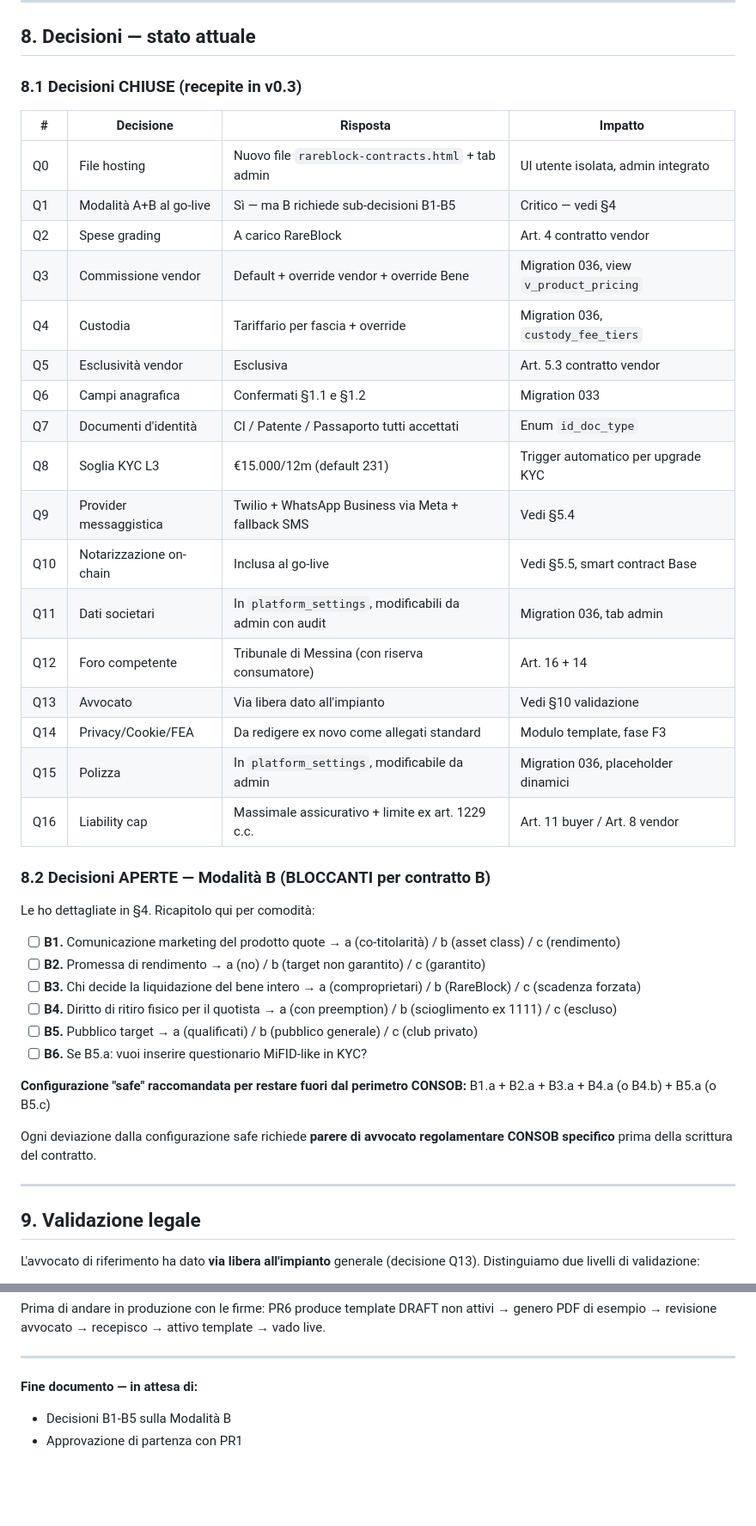
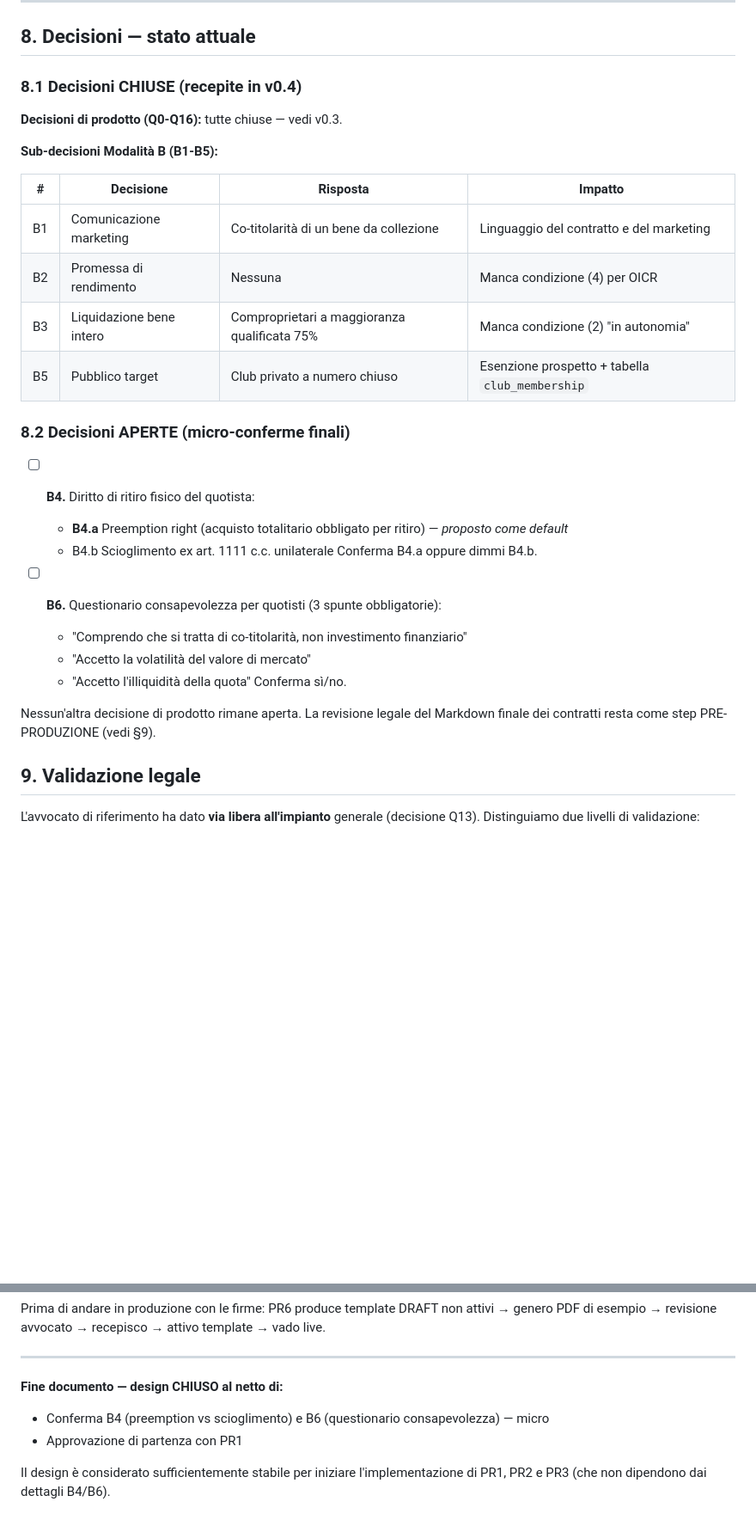
Before and after one commit to valemaui/rareblock, a Markdown page: docs/CONTRATTI_DESIGN.md, 2 parts joined by grey strips. Shown at 86% size. Drawn GitHub-style; blank space fills up the shorter version.

```diff
--- a/docs/CONTRATTI_DESIGN.md
+++ b/docs/CONTRATTI_DESIGN.md
@@ -1090,45 +1223,33 @@ In `rareblock-admin-users.html` (esistente) aggiungere tab:
 
 ## 8. Decisioni — stato attuale
 
-### 8.1 Decisioni CHIUSE (recepite in v0.3)
+### 8.1 Decisioni CHIUSE (recepite in v0.4)
+
+**Decisioni di prodotto (Q0-Q16):** tutte chiuse — vedi v0.3.
+
+**Sub-decisioni Modalità B (B1-B5):**
 
 | # | Decisione | Risposta | Impatto |
 |---|---|---|---|
-| Q0 | File hosting | Nuovo file `rareblock-contracts.html` + tab admin | UI utente isolata, admin integrato |
-| Q1 | Modalità A+B al go-live | Sì — ma B richiede sub-decisioni B1-B5 | Critico — vedi §4 |
-| Q2 | Spese grading | A carico RareBlock | Art. 4 contratto vendor |
-| Q3 | Commissione vendor | Default + override vendor + override Bene | Migration 036, view `v_product_pricing` |
-| Q4 | Custodia | Tariffario per fascia + override | Migration 036, `custody_fee_tiers` |
-| Q5 | Esclusività vendor | Esclusiva | Art. 5.3 contratto vendor |
-| Q6 | Campi anagrafica | Confermati §1.1 e §1.2 | Migration 033 |
-| Q7 | Documenti d'identità | CI / Patente / Passaporto tutti accettati | Enum `id_doc_type` |
-| Q8 | Soglia KYC L3 | €15.000/12m (default 231) | Trigger automatico per upgrade KYC |
-| Q9 | Provider messaggistica | Twilio + WhatsApp Business via Meta + fallback SMS | Vedi §5.4 |
-| Q10 | Notarizzazione on-chain | Inclusa al go-live | Vedi §5.5, smart contract Base |
-| Q11 | Dati societari | In `platform_settings`, modificabili da admin con audit | Migration 036, tab admin |
-| Q12 | Foro competente | Tribunale di Messina (con riserva consumatore) | Art. 16 + 14 |
-| Q13 | Avvocato | Via libera dato all'impianto | Vedi §10 validazione |
-| Q14 | Privacy/Cookie/FEA | Da redigere ex novo come allegati standard | Modulo template, fase F3 |
-| Q15 | Polizza | In `platform_settings`, modificabile da admin | Migration 036, placeholder dinamici |
-| Q16 | Liability cap | Massimale assicurativo + limite ex art. 1229 c.c. | Art. 11 buyer / Art. 8 vendor |
+| B1 | Comunicazione marketing | Co-titolarità di un bene da collezione | Linguaggio del contratto e del marketing |
+| B2 | Promessa di rendimento | Nessuna | Manca condizione (4) per OICR |
+| B3 | Liquidazione bene intero | Comproprietari a maggioranza qualificata 75% | Manca condizione (2) "in autonomia" |
+| B5 | Pubblico target | Club privato a numero chiuso | Esenzione prospetto + tabella `club_membership` |
 
-### 8.2 Decisioni APERTE — Modalità B (BLOCCANTI per contratto B)
+### 8.2 Decisioni APERTE (micro-conferme finali)
 
-Le ho dettagliate in §4. Ricapitolo qui per comodità:
+- [ ] **B4.** Diritto di ritiro fisico del quotista:
+  - **B4.a** Preemption right (acquisto totalitario obbligato per ritiro) — *proposto come default*
+  - B4.b Scioglimento ex art. 1111 c.c. unilaterale
+  Conferma B4.a oppure dimmi B4.b.
 
-- [ ] **B1.** Comunicazione marketing del prodotto quote → a (co-titolarità) / b (asset class) / c (rendimento)
-- [ ] **B2.** Promessa di rendimento → a (no) / b (target non garantito) / c (garantito)
-- [ ] **B3.** Chi decide la liquidazione del bene intero → a (comproprietari) / b (RareBlock) / c (scadenza forzata)
-- [ ] **B4.** Diritto di ritiro fisico per il quotista → a (con preemption) / b (scioglimento ex 1111) / c (escluso)
-- [ ] **B5.** Pubblico target → a (qualificati) / b (pubblico generale) / c (club privato)
-- [ ] **B6.** Se B5.a: vuoi inserire questionario MiFID-like in KYC?
+- [ ] **B6.** Questionario consapevolezza per quotisti (3 spunte obbligatorie):
+  - "Comprendo che si tratta di co-titolarità, non investimento finanziario"
+  - "Accetto la volatilità del valore di mercato"
+  - "Accetto l'illiquidità della quota"
+  Conferma sì/no.
 
-**Configurazione "safe" raccomandata per restare fuori dal perimetro CONSOB:**
-B1.a + B2.a + B3.a + B4.a (o B4.b) + B5.a (o B5.c)
-
-Ogni deviazione dalla configurazione safe richiede **parere di avvocato regolamentare CONSOB specifico** prima della scrittura del contratto.
-
----
+Nessun'altra decisione di prodotto rimane aperta. La revisione legale del Markdown finale dei contratti resta come step PRE-PRODUZIONE (vedi §9).
 
 ## 9. Validazione legale
 
@@ -1183,6 +1304,8 @@ Prima di andare in produzione con le firme: PR6 produce template DRAFT non attiv
 
 ---
 
-**Fine documento — in attesa di:**
-- Decisioni B1-B5 sulla Modalità B
+**Fine documento — design CHIUSO al netto di:**
+- Conferma B4 (preemption vs scioglimento) e B6 (questionario consapevolezza) — micro
 - Approvazione di partenza con PR1
+
+Il design è considerato sufficientemente stabile per iniziare l'implementazione di PR1, PR2 e PR3 (che non dipendono dai dettagli B4/B6).
```
Also changed, not shown: other parts of docs/CONTRATTI_DESIGN.md (+140 -7 lines).
